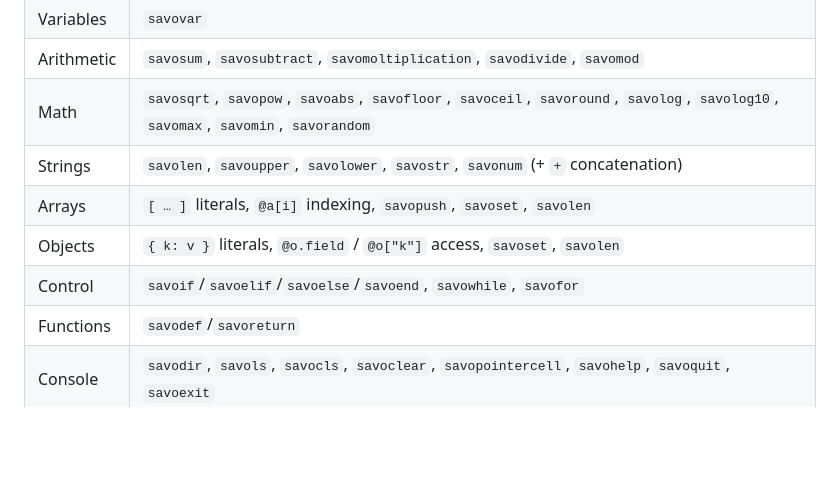
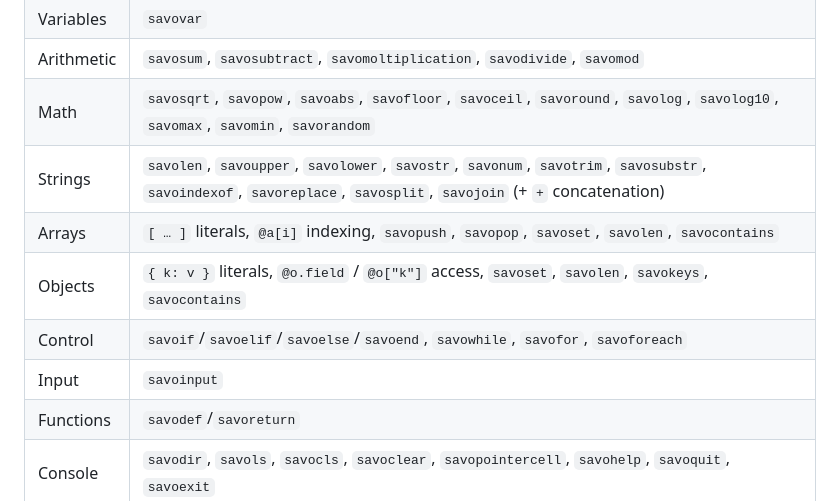
Before and after one commit to dylanpatriarchi/Savo, a Markdown page: readme.md, the part around the change. Rendered like a GitHub page; blank space fills up the shorter version.

Commit message:
docs: document the stdlib functions, savoforeach and savoinput

```diff
--- a/readme.md
+++ b/readme.md
@@ -62,10 +62,11 @@ its line number and the interpreter keeps going with the next line.
 | Variables   | `savovar` |
 | Arithmetic  | `savosum`, `savosubtract`, `savomoltiplication`, `savodivide`, `savomod` |
 | Math        | `savosqrt`, `savopow`, `savoabs`, `savofloor`, `savoceil`, `savoround`, `savolog`, `savolog10`, `savomax`, `savomin`, `savorandom` |
-| Strings     | `savolen`, `savoupper`, `savolower`, `savostr`, `savonum` (+ `+` concatenation) |
-| Arrays      | `[ … ]` literals, `@a[i]` indexing, `savopush`, `savoset`, `savolen` |
-| Objects     | `{ k: v }` literals, `@o.field` / `@o["k"]` access, `savoset`, `savolen` |
-| Control     | `savoif`/`savoelif`/`savoelse`/`savoend`, `savowhile`, `savofor` |
+| Strings     | `savolen`, `savoupper`, `savolower`, `savostr`, `savonum`, `savotrim`, `savosubstr`, `savoindexof`, `savoreplace`, `savosplit`, `savojoin` (+ `+` concatenation) |
+| Arrays      | `[ … ]` literals, `@a[i]` indexing, `savopush`, `savopop`, `savoset`, `savolen`, `savocontains` |
+| Objects     | `{ k: v }` literals, `@o.field` / `@o["k"]` access, `savoset`, `savolen`, `savokeys`, `savocontains` |
+| Control     | `savoif`/`savoelif`/`savoelse`/`savoend`, `savowhile`, `savofor`, `savoforeach` |
+| Input       | `savoinput` |
 | Functions   | `savodef`/`savoreturn` |
 | Console     | `savodir`, `savols`, `savocls`, `savoclear`, `savopointercell`, `savohelp`, `savoquit`, `savoexit` |
 
```
Also changed, not shown: docs/LANGUAGE.md (+78 -2 lines).
